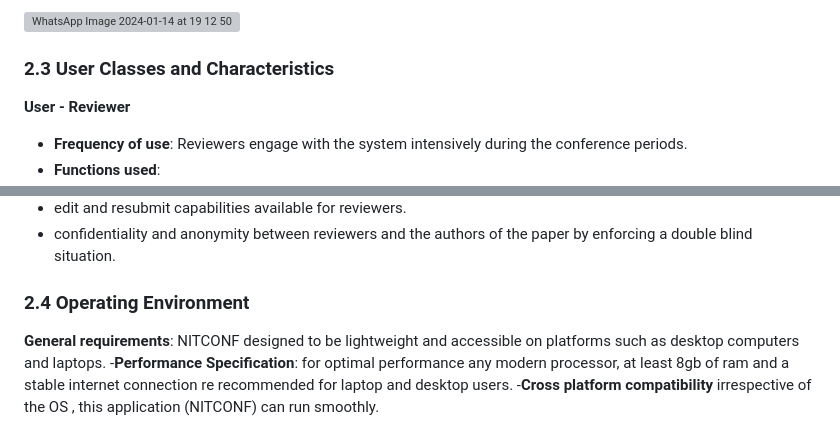
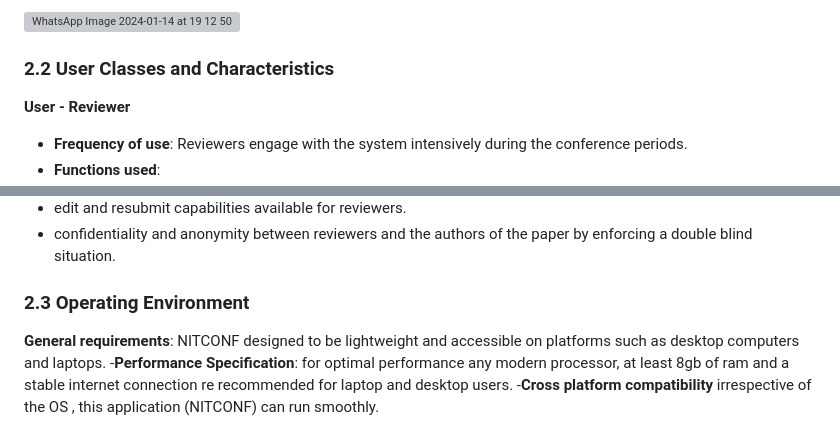
Before and after one commit to afrasd/NITCONF, a Markdown page: README.md, 2 parts joined by grey strips. Drawn GitHub-style; grey boxes are pictures that could not be loaded.

```diff
--- a/README.md
+++ b/README.md
@@ -108,7 +108,7 @@ The history tab will show all the papers reviewed by that reviewer so far with t
 
 ![WhatsApp Image 2024-01-14 at 19 12 50](https://github.com/afrasd/NITCONF/assets/103187343/a0237b0e-9210-4adf-a5b9-446fcbd41d2e)
 
-### 2.3 User Classes and Characteristics
+### 2.2 User Classes and Characteristics
 **User - Reviewer**
 - **Frequency of use**: Reviewers engage with the system intensively during the conference periods.
 - **Functions used**:
@@ -127,7 +127,7 @@ The history tab will show all the papers reviewed by that reviewer so far with t
 - edit and resubmit capabilities available for reviewers.
 - confidentiality and anonymity between reviewers and the authors of the paper by enforcing a double blind situation.
 
-### 2.4 Operating Environment
+### 2.3 Operating Environment
 **General requirements**: NITCONF designed to be lightweight and accessible on platforms such as desktop computers and laptops.
 -**Performance Specification**: for optimal performance any modern processor, at least 8gb of ram and a stable internet connection re recommended for laptop and desktop users.
 -**Cross platform compatibility** irrespective of the OS , this application (NITCONF) can run smoothly.
```
Also changed, not shown: other parts of README.md (+39 -4 lines).
